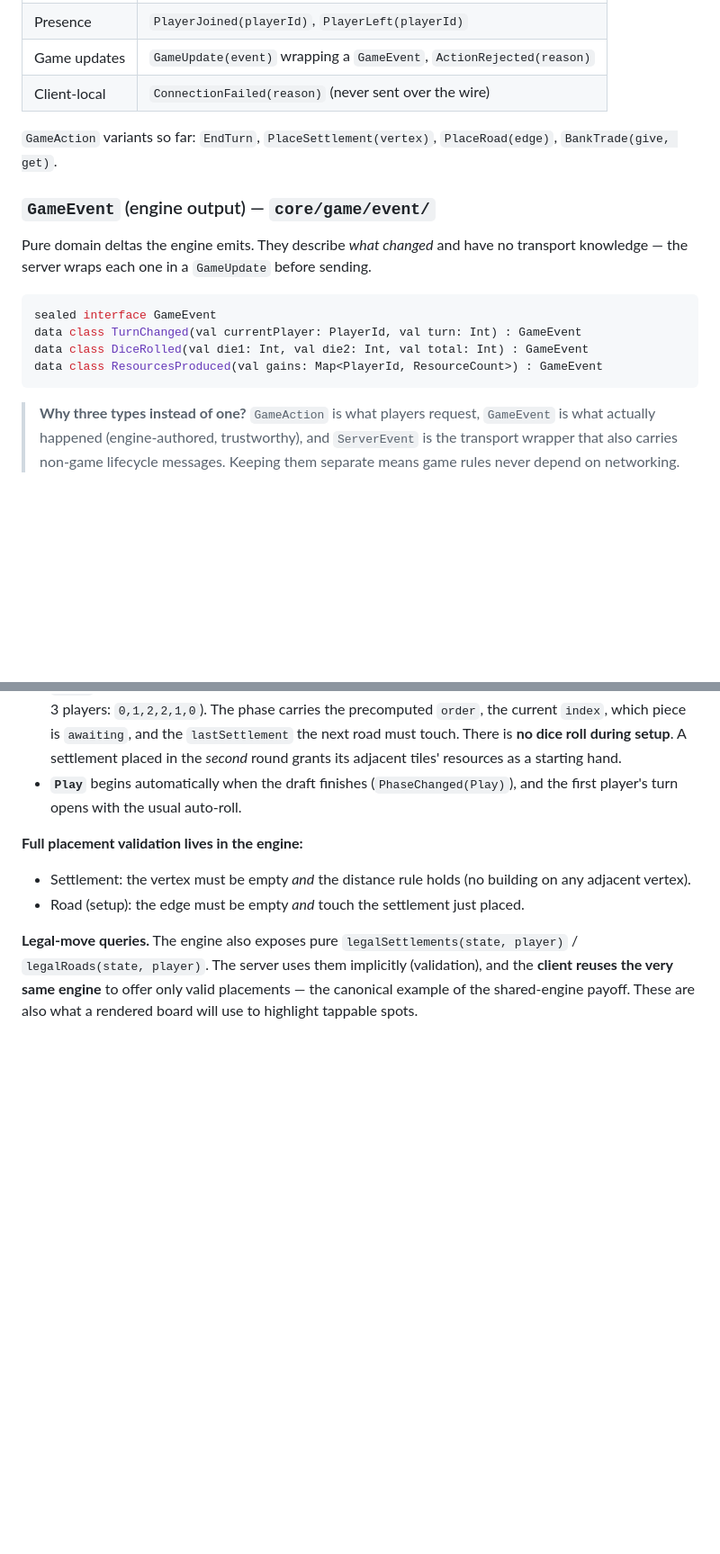
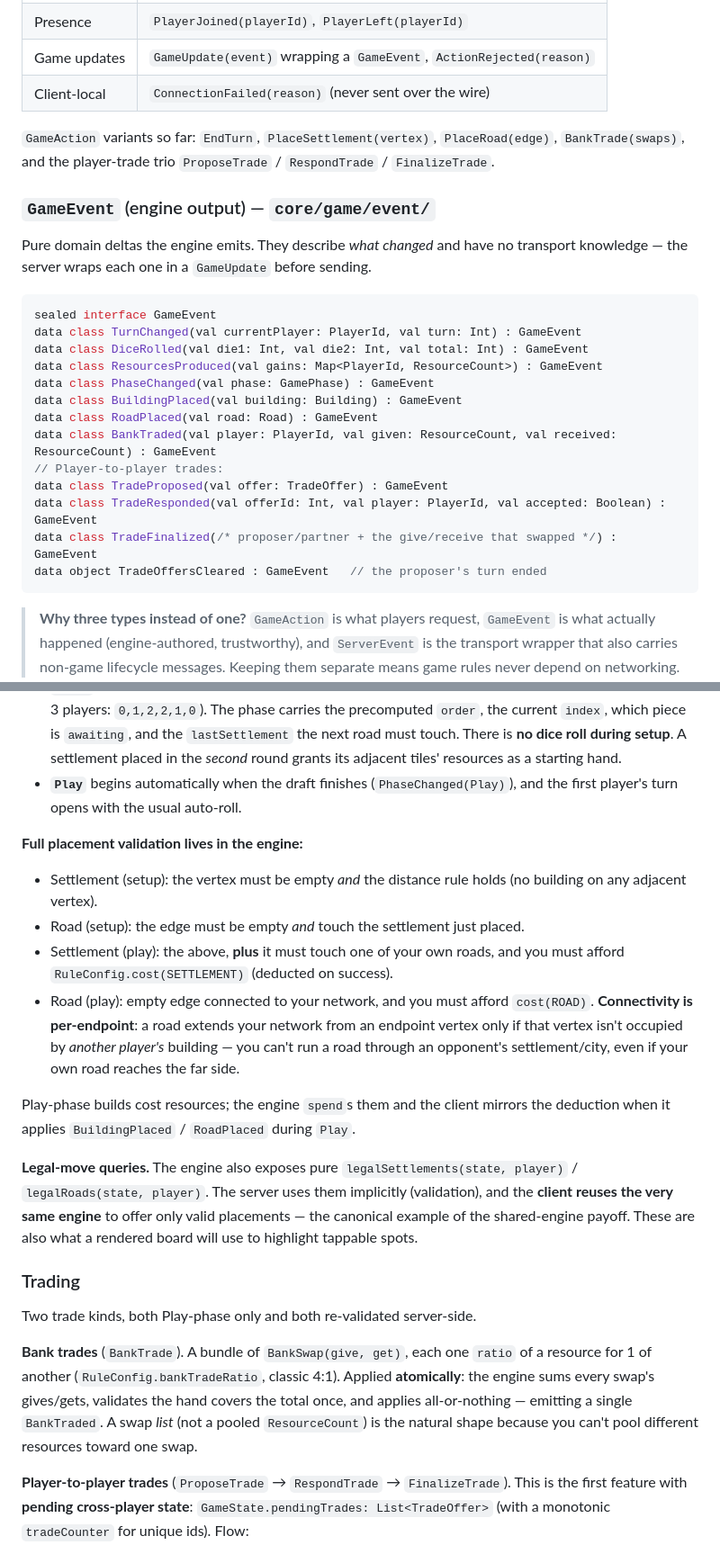
Before and after one commit to Erkko68/HexonKMP, a Markdown page: docs/architecture.md, 2 parts joined by grey strips. Shown at 90% size. Rendered like a GitHub page; blank space fills up the shorter version.

````diff
--- a/docs/architecture.md
+++ b/docs/architecture.md
@@ -98,7 +104,8 @@ The transport envelope. Split by phase:
 | Client-local | `ConnectionFailed(reason)` (never sent over the wire)|
 
 `GameAction` variants so far: `EndTurn`, `PlaceSettlement(vertex)`,
-`PlaceRoad(edge)`, `BankTrade(give, get)`.
+`PlaceRoad(edge)`, `BankTrade(swaps)`, and the player-trade trio
+`ProposeTrade` / `RespondTrade` / `FinalizeTrade`.
 
 ### `GameEvent` (engine output) — `core/game/event/`
 Pure domain deltas the engine emits. They describe *what changed* and have no
@@ -109,6 +116,15 @@ sealed interface GameEvent
 data class TurnChanged(val currentPlayer: PlayerId, val turn: Int) : GameEvent
 data class DiceRolled(val die1: Int, val die2: Int, val total: Int) : GameEvent
 data class ResourcesProduced(val gains: Map<PlayerId, ResourceCount>) : GameEvent
+data class PhaseChanged(val phase: GamePhase) : GameEvent
+data class BuildingPlaced(val building: Building) : GameEvent
+data class RoadPlaced(val road: Road) : GameEvent
+data class BankTraded(val player: PlayerId, val given: ResourceCount, val received: ResourceCount) : GameEvent
+// Player-to-player trades:
+data class TradeProposed(val offer: TradeOffer) : GameEvent
+data class TradeResponded(val offerId: Int, val player: PlayerId, val accepted: Boolean) : GameEvent
+data class TradeFinalized(/* proposer/partner + the give/receive that swapped */) : GameEvent
+data object TradeOffersCleared : GameEvent   // the proposer's turn ended
 ```
 
 > **Why three types instead of one?** `GameAction` is what players request,
@@ -206,12 +222,39 @@ stateDiagram-v2
   and the first player's turn opens with the usual auto-roll.
 
 **Full placement validation lives in the engine:**
-- Settlement: the vertex must be empty *and* the distance rule holds (no
+- Settlement (setup): the vertex must be empty *and* the distance rule holds (no
   building on any adjacent vertex).
 - Road (setup): the edge must be empty *and* touch the settlement just placed.
+- Settlement (play): the above, **plus** it must touch one of your own roads, and
+  you must afford `RuleConfig.cost(SETTLEMENT)` (deducted on success).
+- Road (play): empty edge connected to your network, and you must afford
+  `cost(ROAD)`. **Connectivity is per-endpoint**: a road extends your network from
+  an endpoint vertex only if that vertex isn't occupied by *another player's*
+  building — you can't run a road through an opponent's settlement/city, even if
+  your own road reaches the far side.
+
+Play-phase builds cost resources; the engine `spend`s them and the client mirrors
+the deduction when it applies `BuildingPlaced` / `RoadPlaced` during `Play`.
 
 **Legal-move queries.** The engine also exposes pure
 `legalSettlements(state, player)` / `legalRoads(state, player)`. The server uses
 them implicitly (validation), and the **client reuses the very same engine** to
 offer only valid placements — the canonical example of the shared-engine payoff.
 These are also what a rendered board will use to highlight tappable spots.
+
+### Trading
+
+Two trade kinds, both Play-phase only and both re-validated server-side.
+
+**Bank trades** (`BankTrade`). A bundle of `BankSwap(give, get)`, each one
+`ratio` of a resource for 1 of another (`RuleConfig.bankTradeRatio`, classic
+4:1). Applied **atomically**: the engine sums every swap's gives/gets, validates
+the hand covers the total once, and applies all-or-nothing — emitting a single
+`BankTraded`. A swap *list* (not a pooled `ResourceCount`) is the natural shape
+because you can't pool different resources toward one swap.
+
+**Player-to-player trades** (`ProposeTrade` → `RespondTrade` → `FinalizeTrade`).
+This is the first feature with **pending cross-player state**:
+`GameState.pendingTrades: List<TradeOffer>` (with a monotonic `tradeCounter` for
+unique ids). Flow:
+
````
Also changed, not shown: other parts of docs/architecture.md (+45 -4 lines).
